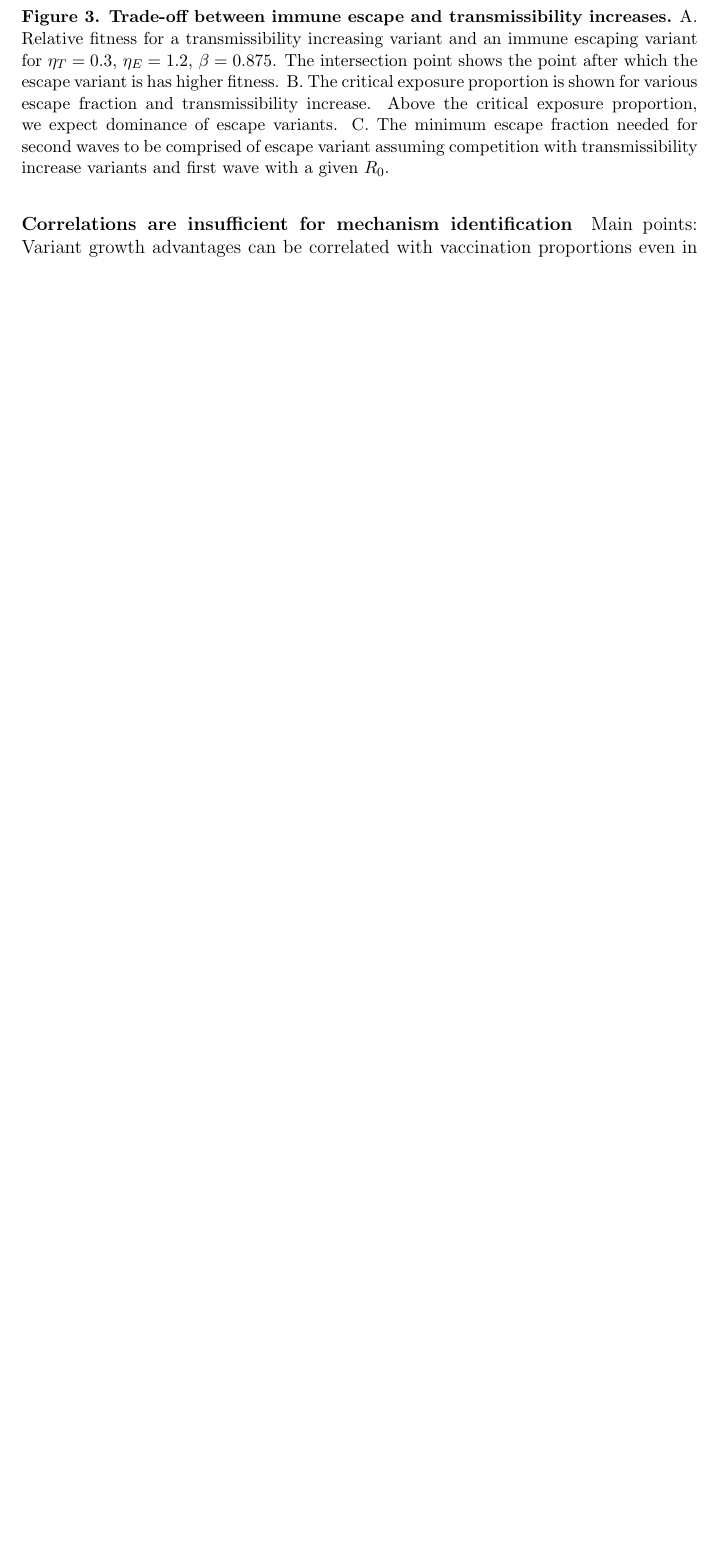
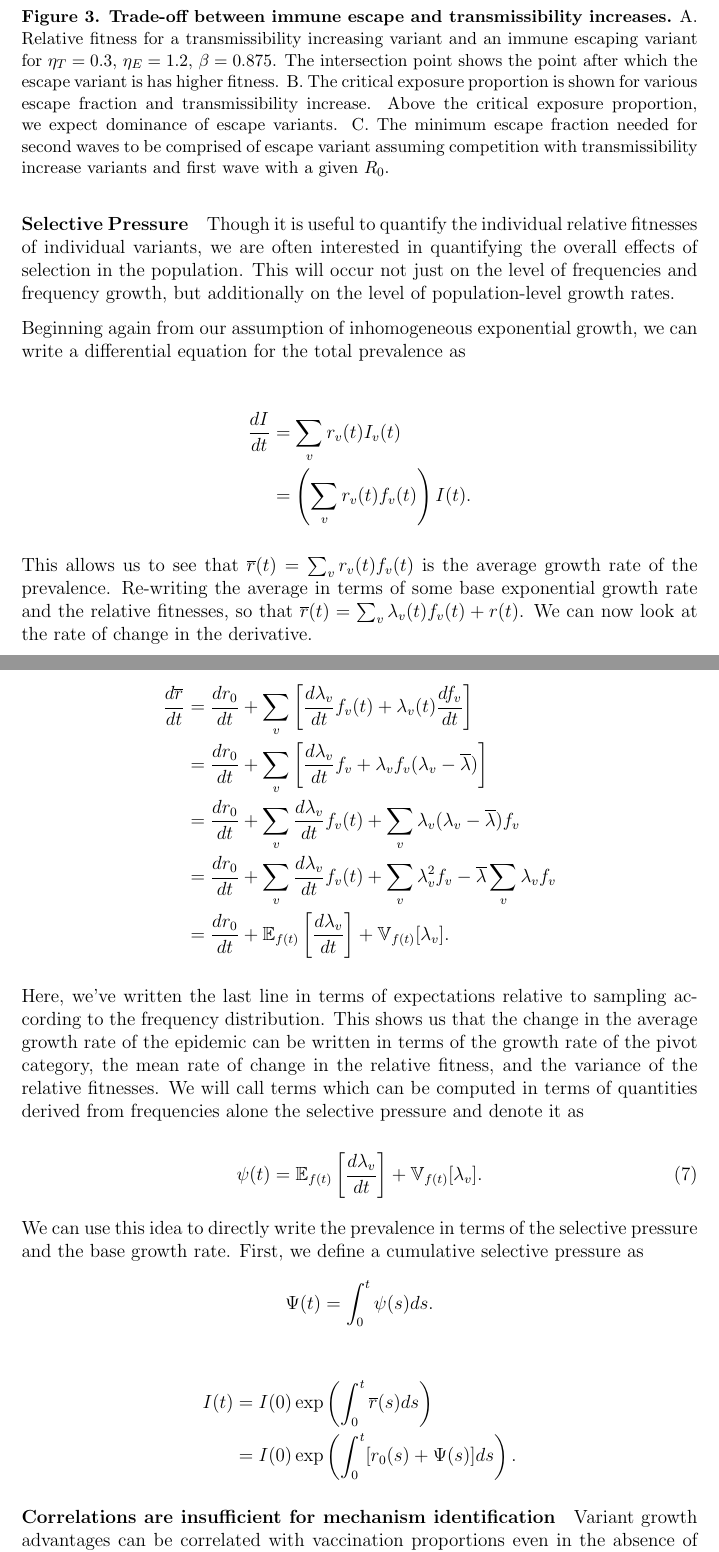
Before and after one commit to blab/relative-fitness-mechanisms, a LaTeX paper (manuscript/relative-fitness-mechanisms.tex): part of page 11 of 18 before the commit and two parts of pages 11 and 12 of 20 after it, the two joined at a grey line, cut so that both start at the same text, the shorter picture padded with empty space. Compiled offline with pdfLaTeX.

Commit message:
Adding section on selective pressure

```diff
--- a/manuscript/relative-fitness-mechanisms.tex
+++ b/manuscript/relative-fitness-mechanisms.tex
@@ -56,6 +56,8 @@
 
 \renewcommand{\vec}[1]{\boldsymbol{#1}}
 \newcommand{\Prob}{\mathbb{P}}
+\newcommand{\Expect}{\mathbb{E}}
+\newcommand{\Var}{\mathbb{V}}
 \newcommand{\wt}{\text{wt}}
 \newcommand{\var}{\text{var}}
 \newcommand{\varE}{\text{escape}}
@@ -461,9 +463,51 @@ We can see this by considering a Taylor expansion of the relative fitness about
 % Could we treat this similar to SWP leaky paper where some fraction is reset or leaky vaccine to see what changes depending on vaccine efficacy
 % Basically, vaccination can push you into the zone where escape is preferred :O (SEE ABOVE)
 
+\paragraph{Selective Pressure}
+
+Though it is useful to quantify the individual relative fitnesses of individual variants, we are often interested in quantifying the overall effects of selection in the population.
+This will occur not just on the level of frequencies and frequency growth, but additionally on the level of population-level growth rates.
+
+Beginning again from our assumption of inhomogeneous exponential growth, we can write a differential equation for the total prevalence as
+
+\begin{align*}
+    \frac{d I}{d t} &= \sum_{v} r_{v}(t) I_{v}(t)\\
+                    &= \left( \sum_{v} r_{v}(t) f_{v}(t) \right) I(t).
+\end{align*}
+
+This allows us to see that $\overline{r}(t) = \sum_{v} r_{v}(t) f_{v}(t)$ is the average growth rate of the prevalence.
+Re-writing the average in terms of some base exponential growth rate and the relative fitnesses, so that $\overline{r}(t) = \sum_{v} \lambda_{v}(t)f_{v}(t) + r(t)$.
+We can now look at the rate of change in the derivative.
+
+\begin{align*}
+    \frac{d \overline{r}}{d t} &= \frac{d r_{0}}{d t} + \sum_{v} \left[\frac{d \lambda_v}{d t} f_{v}(t) + \lambda_{v}(t) \frac{d f_{v}}{d t} \right]\\
+                               &= \frac{d r_{0}}{d t} + \sum_{v} \left[\frac{d \lambda_v}{d t} f_{v} + \lambda_{v} f_{v} (\lambda_{v} - \overline{\lambda})  \right]\\
+                               &= \frac{d r_{0}}{dt} + \sum_{v} \frac{d \lambda_v}{d t} f_{v}(t) + \sum_{v} \lambda_{v} (\lambda_{v} - \overline{\lambda}) f_{v}\\
+                               &= \frac{d r_{0}}{dt} + \sum_{v} \frac{d \lambda_v}{d t} f_{v}(t) + \sum_{v} \lambda_{v}^{2} f_{v} - \overline{\lambda}\sum_{v} \lambda_{v} f_{v}\\
+                               &= \frac{d r_{0}}{d t} + \Expect_{f(t)}\left[ \frac{d \lambda_v}{d t}\right] +  \Var_{f(t)}[\lambda_{v}].
+\end{align*}
+
+Here, we've written the last line in terms of expectations relative to sampling according to the frequency distribution.
+This shows us that the change in the average growth rate of the epidemic can be written in terms of the growth rate of the pivot category, the mean rate of change in the relative fitness, and the variance of the relative fitnesses.
+We will call terms which can be computed in terms of quantities derived from frequencies alone the selective pressure and denote it as
+
+\begin{equation}
+\psi(t) =  \Expect_{f(t)}\left[ \frac{d \lambda_v}{d t}\right] +  \Var_{f(t)}[\lambda_{v}].
+\end{equation}
+
+We can use this idea to directly write the prevalence in terms of the selective pressure and the base growth rate.
+First, we define a cumulative selective pressure as
+\begin{align*}
+\Psi(t) = \int_{0}^{t} \psi(s) ds.
+\end{align*}
+
+\begin{align*}
+    I(t) &= I(0) \exp\left(\int_{0}^{t} \overline{r}(s) ds\right)\\
+         &= I(0) \exp \left(\int_{0}^{t} [r_{0}(s) + \Psi(s)]ds \right).
+\end{align*}
+
 \paragraph{Correlations are insufficient for mechanism identification}%
 
-Main points:
 Variant growth advantages can be correlated with vaccination proportions even in the absence of immune escape.
 Simulated multiple epidemics of a pure increased transmissibility variant at varying levels of initial vaccination and was able to see that estimated growth advantages (using logit-linear model) were correlated with initial vaccination fraction.
 
```
Also changed, not shown: manuscript/relative-fitness-mechanisms.tex (6 more changed lines).
